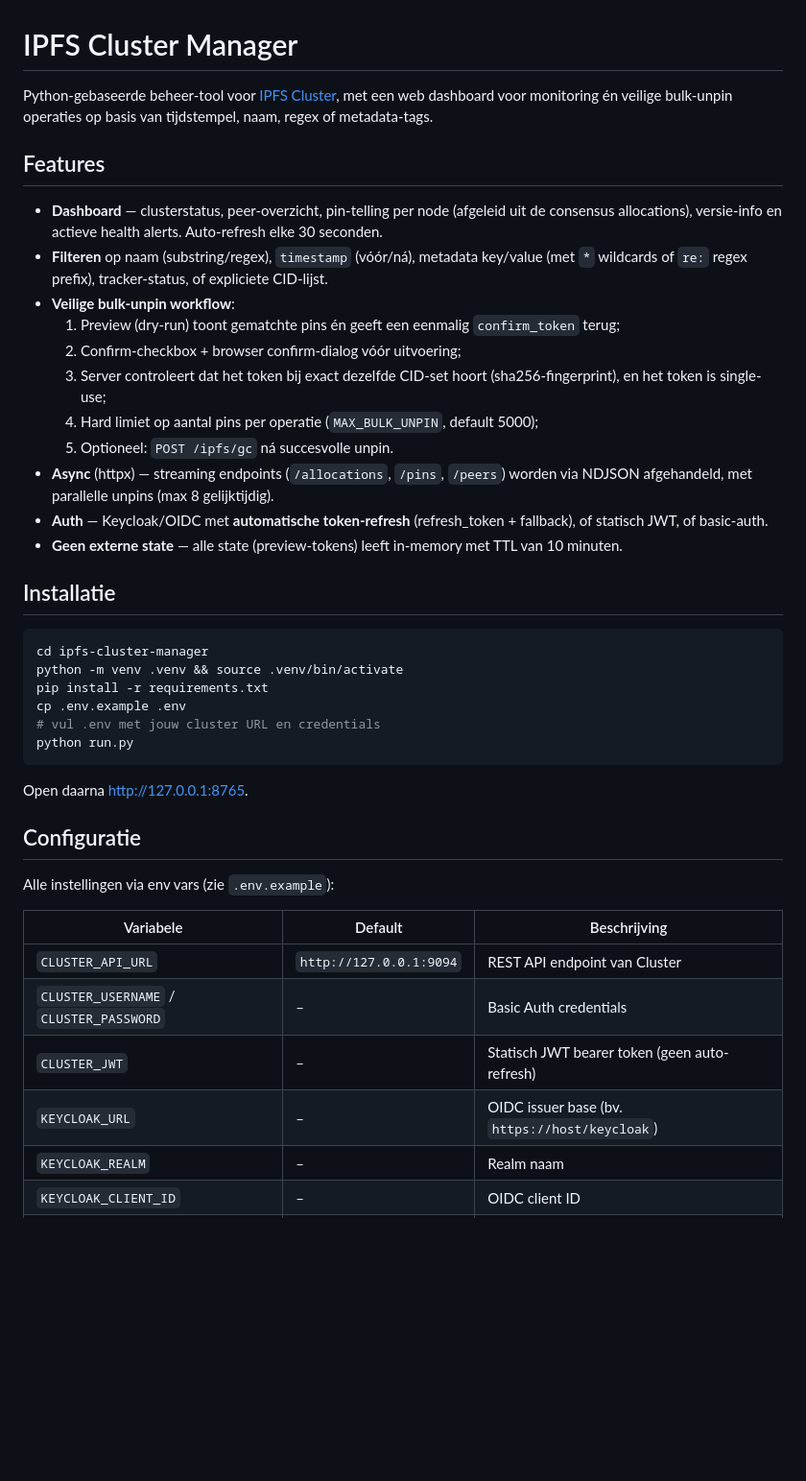
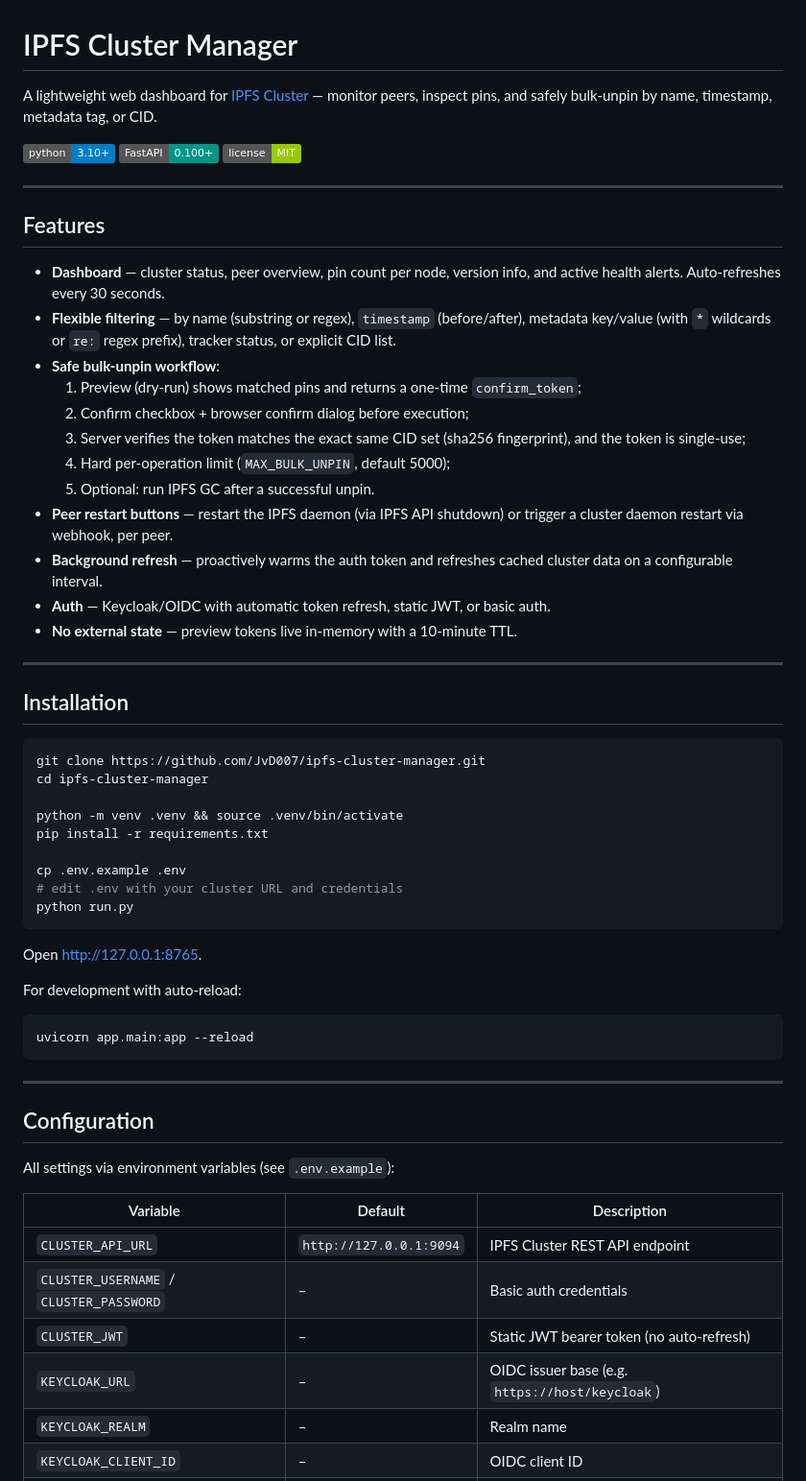
Before and after one commit to JvD007/ipfs-cluster-manager, a Markdown page: README.md, the part around one of its changes. Shown at 96% size. GitHub-like rendering; badges without logos; blank space fills up the shorter version.

````diff
--- a/README.md
+++ b/README.md
@@ -1,53 +1,63 @@
 # IPFS Cluster Manager
 
-Python-gebaseerde beheer-tool voor [IPFS Cluster](https://ipfscluster.io/), met
-een web dashboard voor monitoring én veilige bulk-unpin operaties op basis van
-tijdstempel, naam, regex of metadata-tags.
+A lightweight web dashboard for [IPFS Cluster](https://ipfscluster.io/) — monitor peers, inspect pins, and safely bulk-unpin by name, timestamp, metadata tag, or CID.
+
+![Python 3.10+](https://img.shields.io/badge/python-3.10%2B-blue)
+![FastAPI](https://img.shields.io/badge/FastAPI-0.100%2B-009688)
+![License: MIT](https://img.shields.io/badge/license-MIT-green)
+
+---
 
 ## Features
 
-- **Dashboard** — clusterstatus, peer-overzicht, pin-telling per node
-  (afgeleid uit de consensus allocations), versie-info en actieve health
-  alerts. Auto-refresh elke 30 seconden.
-- **Filteren** op naam (substring/regex), `timestamp` (vóór/ná), metadata
-  key/value (met `*` wildcards of `re:` regex prefix), tracker-status, of
-  expliciete CID-lijst.
-- **Veilige bulk-unpin workflow**:
-  1. Preview (dry-run) toont gematchte pins én geeft een eenmalig
-     `confirm_token` terug;
-  2. Confirm-checkbox + browser confirm-dialog vóór uitvoering;
-  3. Server controleert dat het token bij exact dezelfde CID-set hoort
-     (sha256-fingerprint), en het token is single-use;
-  4. Hard limiet op aantal pins per operatie (`MAX_BULK_UNPIN`, default 5000);
-  5. Optioneel: `POST /ipfs/gc` ná succesvolle unpin.
-- **Async** (httpx) — streaming endpoints (`/allocations`, `/pins`, `/peers`)
-  worden via NDJSON afgehandeld, met parallelle unpins (max 8 gelijktijdig).
-- **Auth** — Keycloak/OIDC met **automatische token-refresh** (refresh_token + fallback), of statisch JWT, of basic-auth.
-- **Geen externe state** — alle state (preview-tokens) leeft in-memory met
-  TTL van 10 minuten.
+- **Dashboard** — cluster status, peer overview, pin count per node, version info, and active health alerts. Auto-refreshes every 30 seconds.
+- **Flexible filtering** — by name (substring or regex), `timestamp` (before/after), metadata key/value (with `*` wildcards or `re:` regex prefix), tracker status, or explicit CID list.
+- **Safe bulk-unpin workflow**:
+  1. Preview (dry-run) shows matched pins and returns a one-time `confirm_token`;
+  2. Confirm checkbox + browser confirm dialog before execution;
+  3. Server verifies the token matches the exact same CID set (sha256 fingerprint), and the token is single-use;
+  4. Hard per-operation limit (`MAX_BULK_UNPIN`, default 5000);
+  5. Optional: run IPFS GC after a successful unpin.
+- **Peer restart buttons** — restart the IPFS daemon (via IPFS API shutdown) or trigger a cluster daemon restart via webhook, per peer.
+- **Background refresh** — proactively warms the auth token and refreshes cached cluster data on a configurable interval.
+- **Auth** — Keycloak/OIDC with automatic token refresh, static JWT, or basic auth.
+- **No external state** — preview tokens live in-memory with a 10-minute TTL.
 
-## Installatie
+---
+
+## Installation
 
 ```bash
+git clone https://github.com/JvD007/ipfs-cluster-manager.git
 cd ipfs-cluster-manager
+
 python -m venv .venv && source .venv/bin/activate
 pip install -r requirements.txt
+
 cp .env.example .env
-# vul .env met jouw cluster URL en credentials
+# edit .env with your cluster URL and credentials
 python run.py
 ```
 
-Open daarna [http://127.0.0.1:8765](http://127.0.0.1:8765).
+Open [http://127.0.0.1:8765](http://127.0.0.1:8765).
 
-## Configuratie
+For development with auto-reload:
 
-Alle instellingen via env vars (zie `.env.example`):
+```bash
+uvicorn app.main:app --reload
+```
 
-| Variabele | Default | Beschrijving |
+---
+
+## Configuration
+
+All settings via environment variables (see `.env.example`):
+
+| Variable | Default | Description |
 |---|---|---|
-| `CLUSTER_API_URL` | `http://127.0.0.1:9094` | REST API endpoint van Cluster |
-| `CLUSTER_USERNAME` / `CLUSTER_PASSWORD` | – | Basic Auth credentials |
-| `CLUSTER_JWT` | – | Statisch JWT bearer token (geen auto-refresh) |
-| `KEYCLOAK_URL` | – | OIDC issuer base (bv. `https://host/keycloak`) |
-| `KEYCLOAK_REALM` | – | Realm naam |
+| `CLUSTER_API_URL` | `http://127.0.0.1:9094` | IPFS Cluster REST API endpoint |
+| `CLUSTER_USERNAME` / `CLUSTER_PASSWORD` | – | Basic auth credentials |
+| `CLUSTER_JWT` | – | Static JWT bearer token (no auto-refresh) |
+| `KEYCLOAK_URL` | – | OIDC issuer base (e.g. `https://host/keycloak`) |
+| `KEYCLOAK_REALM` | – | Realm name |
 | `KEYCLOAK_CLIENT_ID` | – | OIDC client ID |
````
Also changed, not shown: other parts of README.md (+116 -89 lines).
